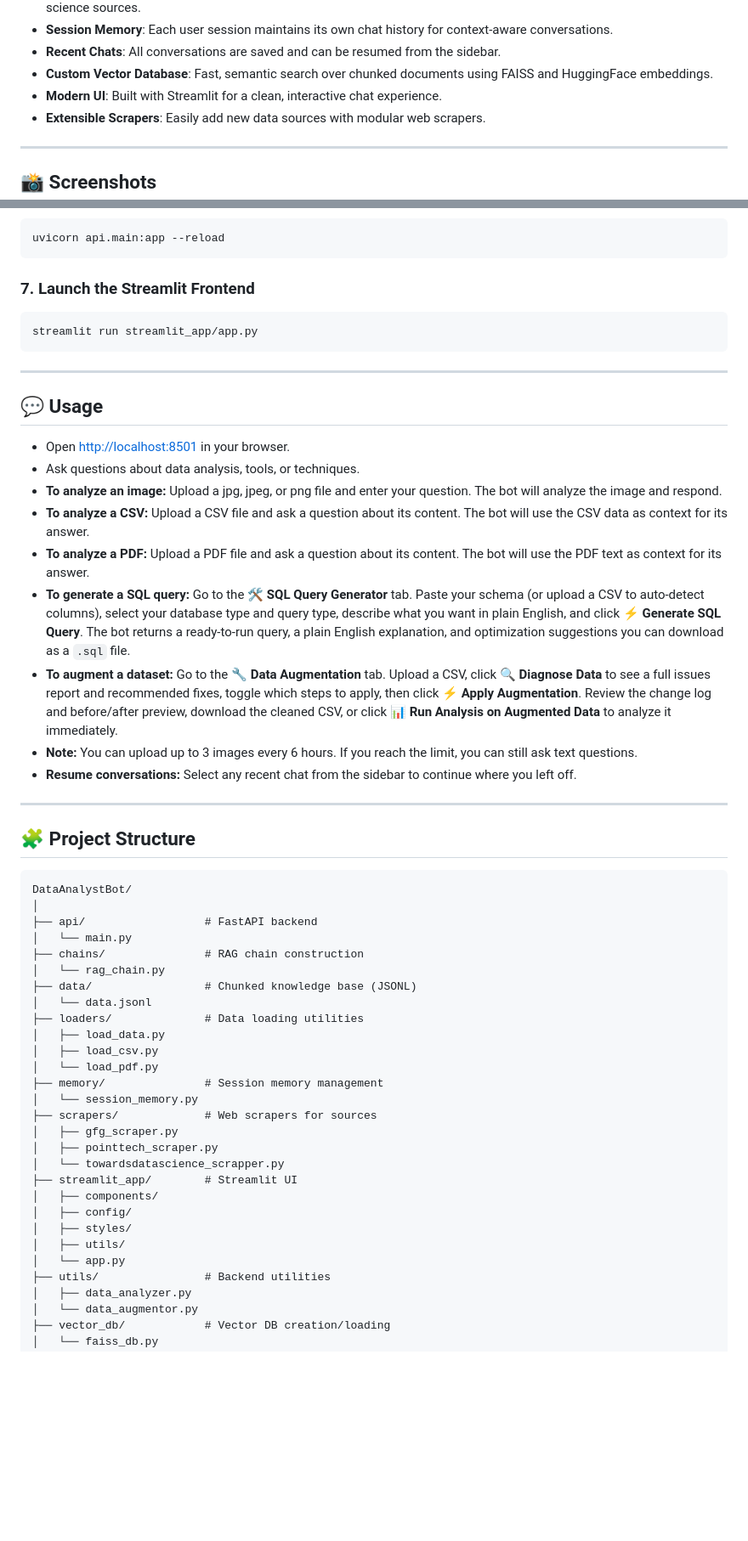
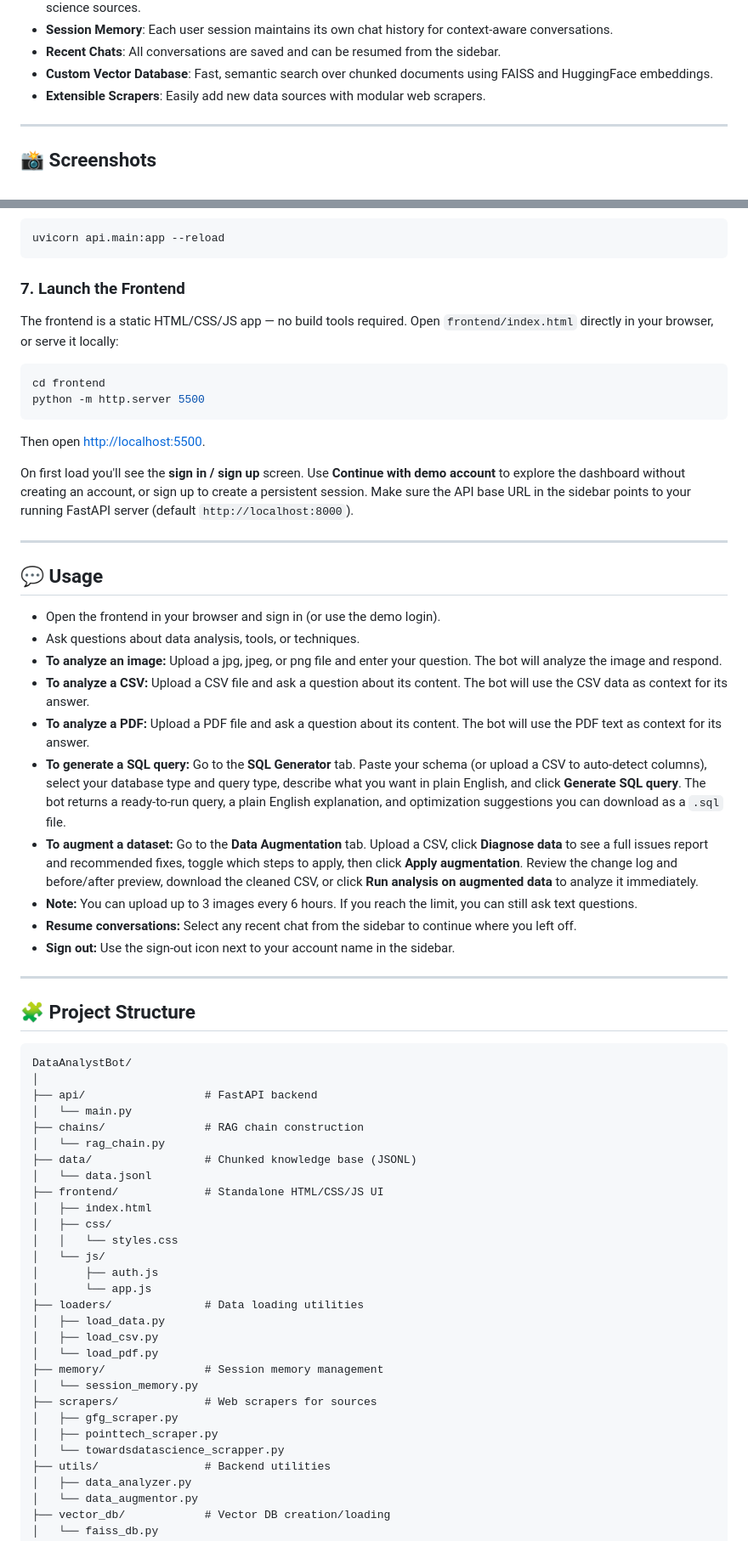
Before and after one commit to Lokesh-DataScience/Data-Analyst-Expert-Bot, a Markdown page: README.md, 2 parts joined by grey strips. Shown at 85% size. GitHub-like rendering; blank space fills up the shorter version.

````diff
--- a/README.md
+++ b/README.md
@@ -22,7 +23,6 @@
 - **Session Memory**: Each user session maintains its own chat history for context-aware conversations.
 - **Recent Chats**: All conversations are saved and can be resumed from the sidebar.
 - **Custom Vector Database**: Fast, semantic search over chunked documents using FAISS and HuggingFace embeddings.
-- **Modern UI**: Built with Streamlit for a clean, interactive chat experience.
 - **Extensible Scrapers**: Easily add new data sources with modular web scrapers.
 
 ---
@@ -259,24 +277,31 @@ python vector_db/faiss_db.py
 uvicorn api.main:app --reload
 ```
 
-### 7. Launch the Streamlit Frontend
+### 7. Launch the Frontend
+
+The frontend is a static HTML/CSS/JS app — no build tools required. Open `frontend/index.html` directly in your browser, or serve it locally:
 ```bash
-streamlit run streamlit_app/app.py
+cd frontend
+python -m http.server 5500
 ```
+Then open [http://localhost:5500](http://localhost:5500).
+
+On first load you'll see the **sign in / sign up** screen. Use **Continue with demo account** to explore the dashboard without creating an account, or sign up to create a persistent session. Make sure the API base URL in the sidebar points to your running FastAPI server (default `http://localhost:8000`).
 
 ---
 
 ## 💬 Usage
 
-- Open [http://localhost:8501](http://localhost:8501) in your browser.
+- Open the frontend in your browser and sign in (or use the demo login).
 - Ask questions about data analysis, tools, or techniques.
 - **To analyze an image:** Upload a jpg, jpeg, or png file and enter your question. The bot will analyze the image and respond.
 - **To analyze a CSV:** Upload a CSV file and ask a question about its content. The bot will use the CSV data as context for its answer.
 - **To analyze a PDF:** Upload a PDF file and ask a question about its content. The bot will use the PDF text as context for its answer.
-- **To generate a SQL query:** Go to the **🛠️ SQL Query Generator** tab. Paste your schema (or upload a CSV to auto-detect columns), select your database type and query type, describe what you want in plain English, and click **⚡ Generate SQL Query**. The bot returns a ready-to-run query, a plain English explanation, and optimization suggestions you can download as a `.sql` file.
-- **To augment a dataset:** Go to the **🔧 Data Augmentation** tab. Upload a CSV, click **🔍 Diagnose Data** to see a full issues report and recommended fixes, toggle which steps to apply, then click **⚡ Apply Augmentation**. Review the change log and before/after preview, download the cleaned CSV, or click **📊 Run Analysis on Augmented Data** to analyze it immediately.
+- **To generate a SQL query:** Go to the **SQL Generator** tab. Paste your schema (or upload a CSV to auto-detect columns), select your database type and query type, describe what you want in plain English, and click **Generate SQL query**. The bot returns a ready-to-run query, a plain English explanation, and optimization suggestions you can download as a `.sql` file.
+- **To augment a dataset:** Go to the **Data Augmentation** tab. Upload a CSV, click **Diagnose data** to see a full issues report and recommended fixes, toggle which steps to apply, then click **Apply augmentation**. Review the change log and before/after preview, download the cleaned CSV, or click **Run analysis on augmented data** to analyze it immediately.
 - **Note:** You can upload up to 3 images every 6 hours. If you reach the limit, you can still ask text questions.
 - **Resume conversations:** Select any recent chat from the sidebar to continue where you left off.
+- **Sign out:** Use the sign-out icon next to your account name in the sidebar.
 
 ---
 
@@ -291,6 +316,13 @@ DataAnalystBot/
 │   └── rag_chain.py
 ├── data/                 # Chunked knowledge base (JSONL)
 │   └── data.jsonl
+├── frontend/             # Standalone HTML/CSS/JS UI
+│   ├── index.html
+│   ├── css/
+│   │   └── styles.css
+│   └── js/
+│       ├── auth.js
+│       └── app.js
 ├── loaders/              # Data loading utilities
 │   ├── load_data.py
 │   ├── load_csv.py
@@ -301,12 +333,6 @@ DataAnalystBot/
 │   ├── gfg_scraper.py
 │   ├── pointtech_scraper.py
 │   └── towardsdatascience_scrapper.py
-├── streamlit_app/        # Streamlit UI
-│   ├── components/
-│   ├── config/
-│   ├── styles/
-│   ├── utils/
-│   └── app.py
 ├── utils/                # Backend utilities
 │   ├── data_analyzer.py
 │   └── data_augmentor.py
````
Also changed, not shown: other parts of README.md (+29 -9 lines).
